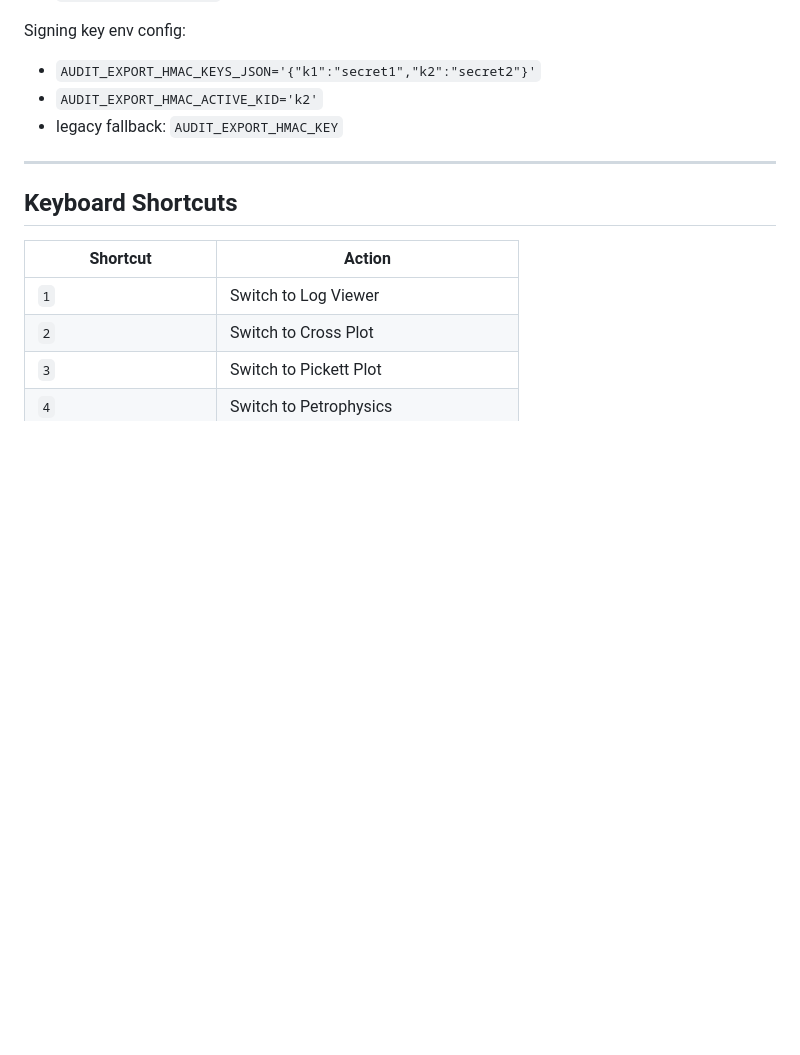
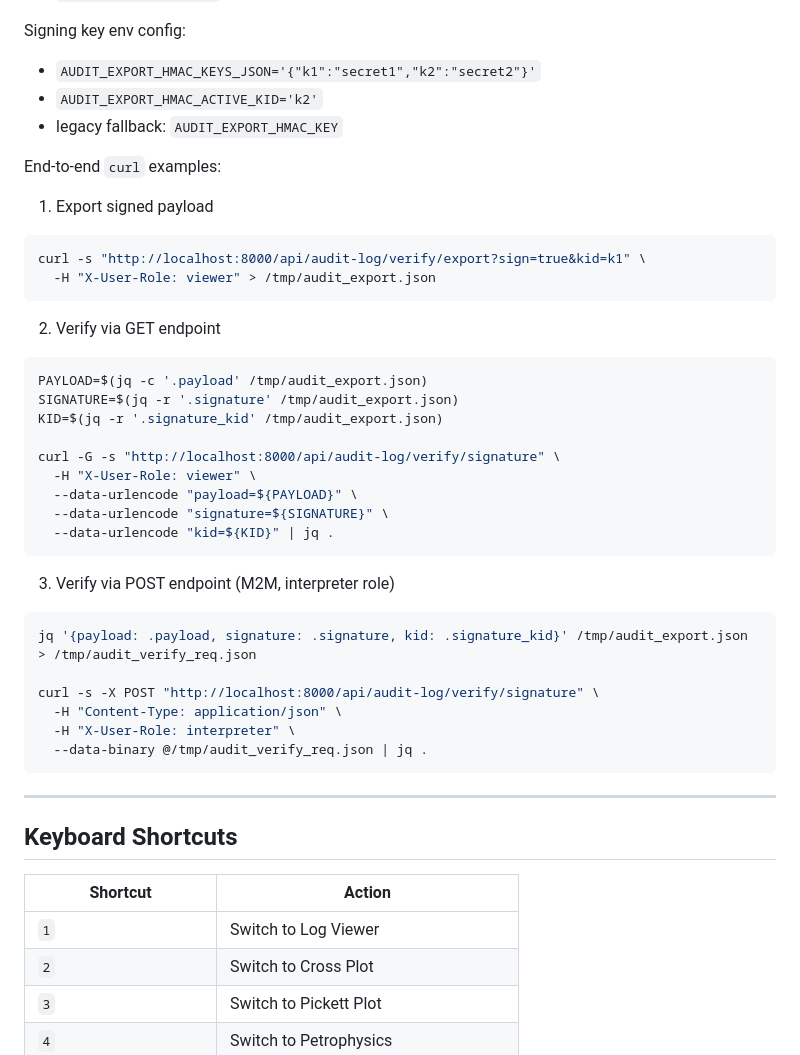
Before and after one commit to rinopatrick/geolog, a Markdown page: README.md, the part around the change. GitHub-like rendering; blank space fills up the shorter version.

Commit message:
docs: add end-to-end curl examples for audit signature verification

````diff
--- a/README.md
+++ b/README.md
@@ -201,6 +201,37 @@ Signing key env config:
 - `AUDIT_EXPORT_HMAC_ACTIVE_KID='k2'`
 - legacy fallback: `AUDIT_EXPORT_HMAC_KEY`
 
+End-to-end `curl` examples:
+
+1) Export signed payload
+```bash
+curl -s "http://localhost:8000/api/audit-log/verify/export?sign=true&kid=k1" \
+  -H "X-User-Role: viewer" > /tmp/audit_export.json
+```
+
+2) Verify via GET endpoint
+```bash
+PAYLOAD=$(jq -c '.payload' /tmp/audit_export.json)
+SIGNATURE=$(jq -r '.signature' /tmp/audit_export.json)
+KID=$(jq -r '.signature_kid' /tmp/audit_export.json)
+
+curl -G -s "http://localhost:8000/api/audit-log/verify/signature" \
+  -H "X-User-Role: viewer" \
+  --data-urlencode "payload=${PAYLOAD}" \
+  --data-urlencode "signature=${SIGNATURE}" \
+  --data-urlencode "kid=${KID}" | jq .
+```
+
+3) Verify via POST endpoint (M2M, interpreter role)
+```bash
+jq '{payload: .payload, signature: .signature, kid: .signature_kid}' /tmp/audit_export.json > /tmp/audit_verify_req.json
+
+curl -s -X POST "http://localhost:8000/api/audit-log/verify/signature" \
+  -H "Content-Type: application/json" \
+  -H "X-User-Role: interpreter" \
+  --data-binary @/tmp/audit_verify_req.json | jq .
+```
+
 ---
 
 ## Keyboard Shortcuts
````
